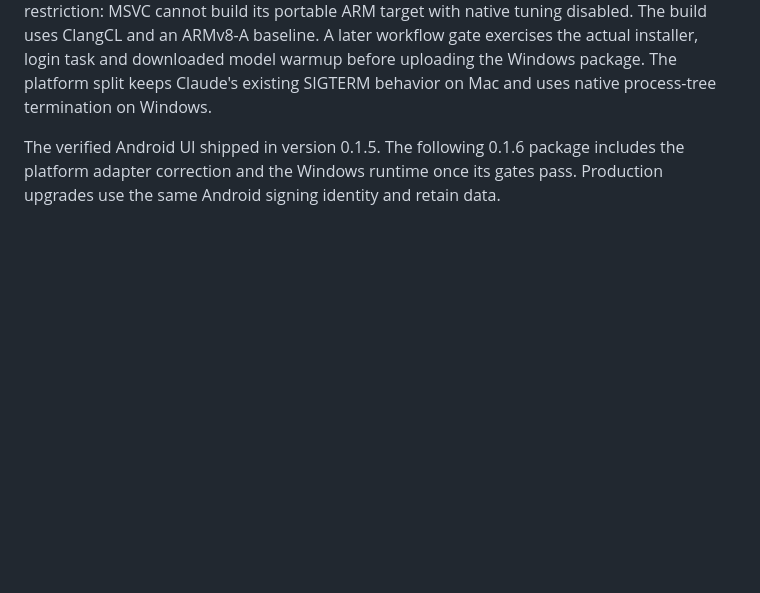
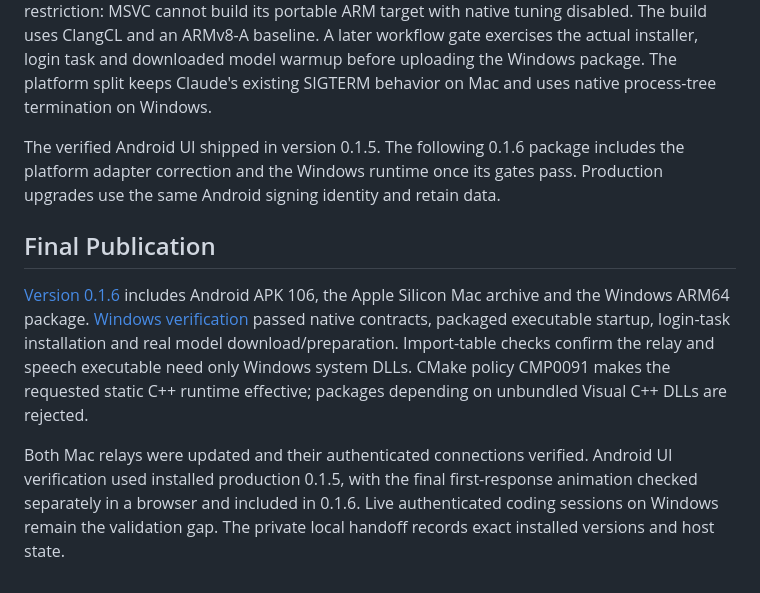
Before and after one commit to qazi0/fastcontrol, a Markdown page: docs/SESSION-2026-10-10-11.md, the part around one of its changes. Drawn GitHub-style; blank space fills up the shorter version.

Commit message:
Record the published release and Windows runtime verification

```diff
--- a/docs/SESSION-2026-10-10-11.md
+++ b/docs/SESSION-2026-10-10-11.md
@@ -67,3 +67,9 @@ Machine addresses, pairing tokens, raw transcripts, screenshots, recordings and
 Native Windows tests exposed a drive-path URI error in the SQLite WAL reader. The corrected absolute file URI passed on ARM64. Speech packaging then exposed an upstream compiler restriction: MSVC cannot build its portable ARM target with native tuning disabled. The build uses ClangCL and an ARMv8-A baseline. A later workflow gate exercises the actual installer, login task and downloaded model warmup before uploading the Windows package. The platform split keeps Claude's existing SIGTERM behavior on Mac and uses native process-tree termination on Windows.
 
 The verified Android UI shipped in version 0.1.5. The following 0.1.6 package includes the platform adapter correction and the Windows runtime once its gates pass. Production upgrades use the same Android signing identity and retain data.
+
+## Final Publication
+
+[Version 0.1.6](https://github.com/qazi0/fastcontrol/releases/tag/v0.1.6) includes Android APK 106, the Apple Silicon Mac archive and the Windows ARM64 package. [Windows verification](https://github.com/qazi0/fastcontrol/actions/runs/38088624510) passed native contracts, packaged executable startup, login-task installation and real model download/preparation. Import-table checks confirm the relay and speech executable need only Windows system DLLs. CMake policy CMP0091 makes the requested static C++ runtime effective; packages depending on unbundled Visual C++ DLLs are rejected.
+
+Both Mac relays were updated and their authenticated connections verified. Android UI verification used installed production 0.1.5, with the final first-response animation checked separately in a browser and included in 0.1.6. Live authenticated coding sessions on Windows remain the validation gap. The private local handoff records exact installed versions and host state.
```
Also changed, not shown: other parts of docs/SESSION-2026-10-10-11.md (+6 -6 lines), README.md (+2 -2 lines).
